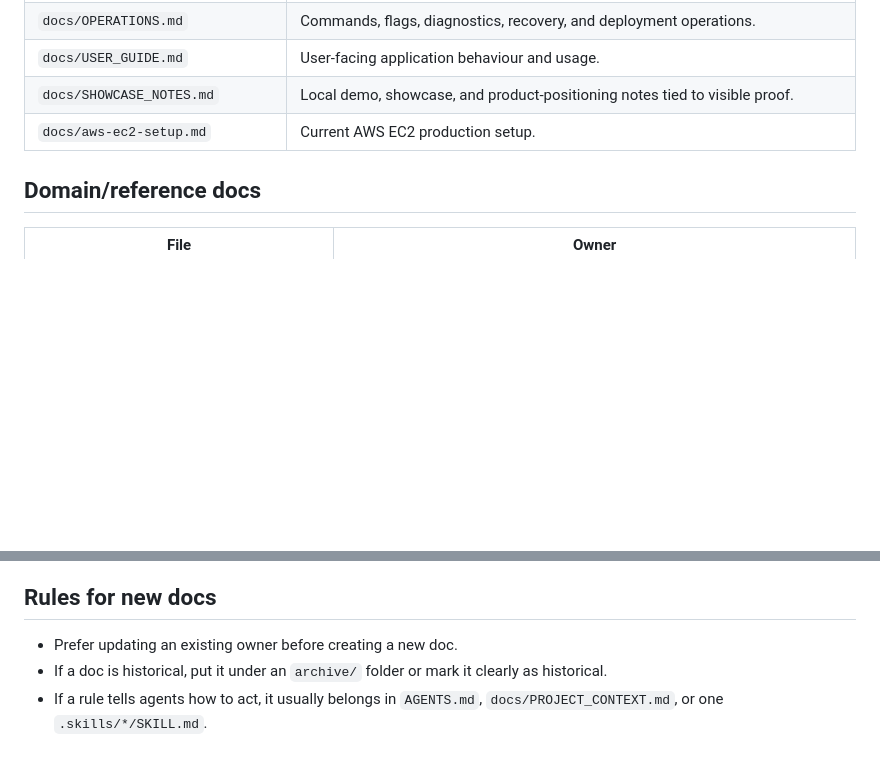
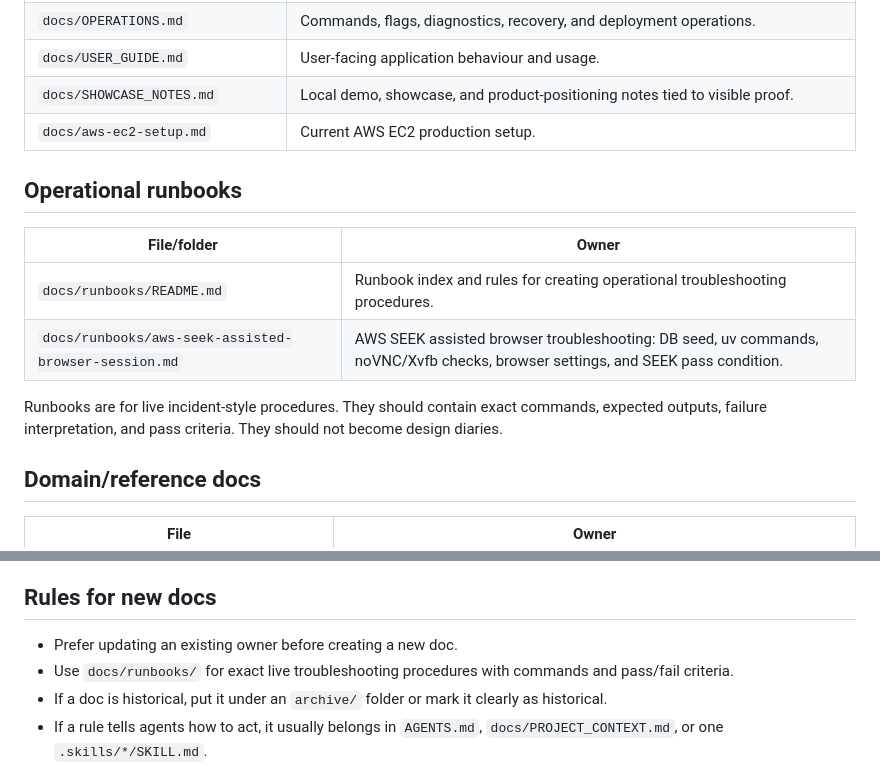
Before and after one commit to robvoto/job-hunter-agent, a Markdown page: docs/DOC_INDEX.md, 2 parts joined by grey strips. Drawn GitHub-style; blank space fills up the shorter version.

Commit message:
Link operational runbooks in documentation index

```diff
--- a/docs/DOC_INDEX.md
+++ b/docs/DOC_INDEX.md
@@ -24,6 +24,15 @@ Use this file to decide where information belongs. Do not create a new markdown
 | `docs/USER_GUIDE.md` | User-facing application behaviour and usage. |
 | `docs/SHOWCASE_NOTES.md` | Local demo, showcase, and product-positioning notes tied to visible proof. |
 | `docs/aws-ec2-setup.md` | Current AWS EC2 production setup. |
+
+## Operational runbooks
+
+| File/folder | Owner |
+|---|---|
+| `docs/runbooks/README.md` | Runbook index and rules for creating operational troubleshooting procedures. |
+| `docs/runbooks/aws-seek-assisted-browser-session.md` | AWS SEEK assisted browser troubleshooting: DB seed, uv commands, noVNC/Xvfb checks, browser settings, and SEEK pass condition. |
+
+Runbooks are for live incident-style procedures. They should contain exact commands, expected outputs, failure interpretation, and pass criteria. They should not become design diaries.
 
 ## Domain/reference docs
 
@@ -58,6 +67,7 @@ Backlog source of truth is the shared Google Sheet. Backlog workflow rules live
 ## Rules for new docs
 
 - Prefer updating an existing owner before creating a new doc.
+- Use `docs/runbooks/` for exact live troubleshooting procedures with commands and pass/fail criteria.
 - If a doc is historical, put it under an `archive/` folder or mark it clearly as historical.
 - If a rule tells agents how to act, it usually belongs in `AGENTS.md`, `docs/PROJECT_CONTEXT.md`, or one `.skills/*/SKILL.md`.
 - If a doc repeats another owner, merge or link instead of duplicating.
```
